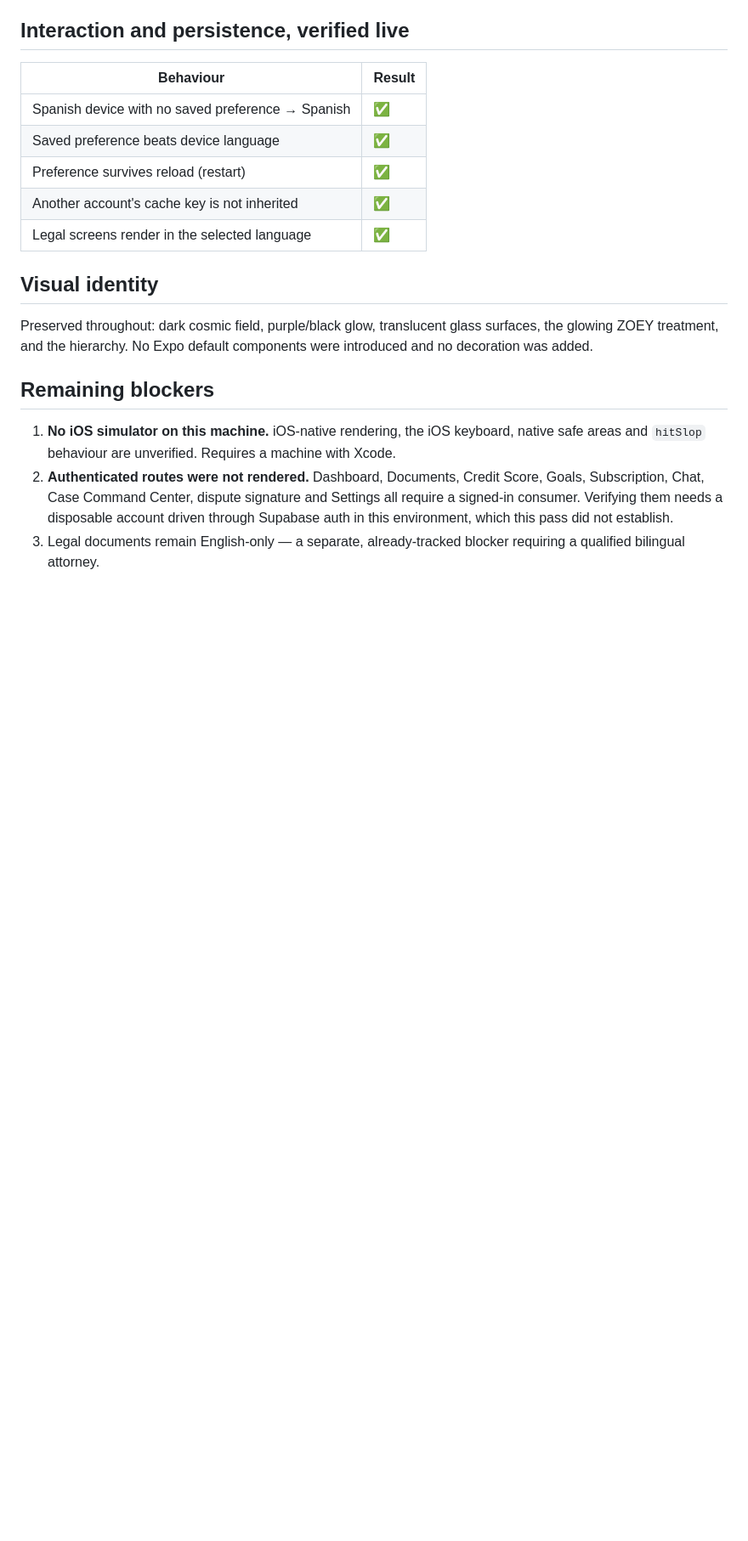
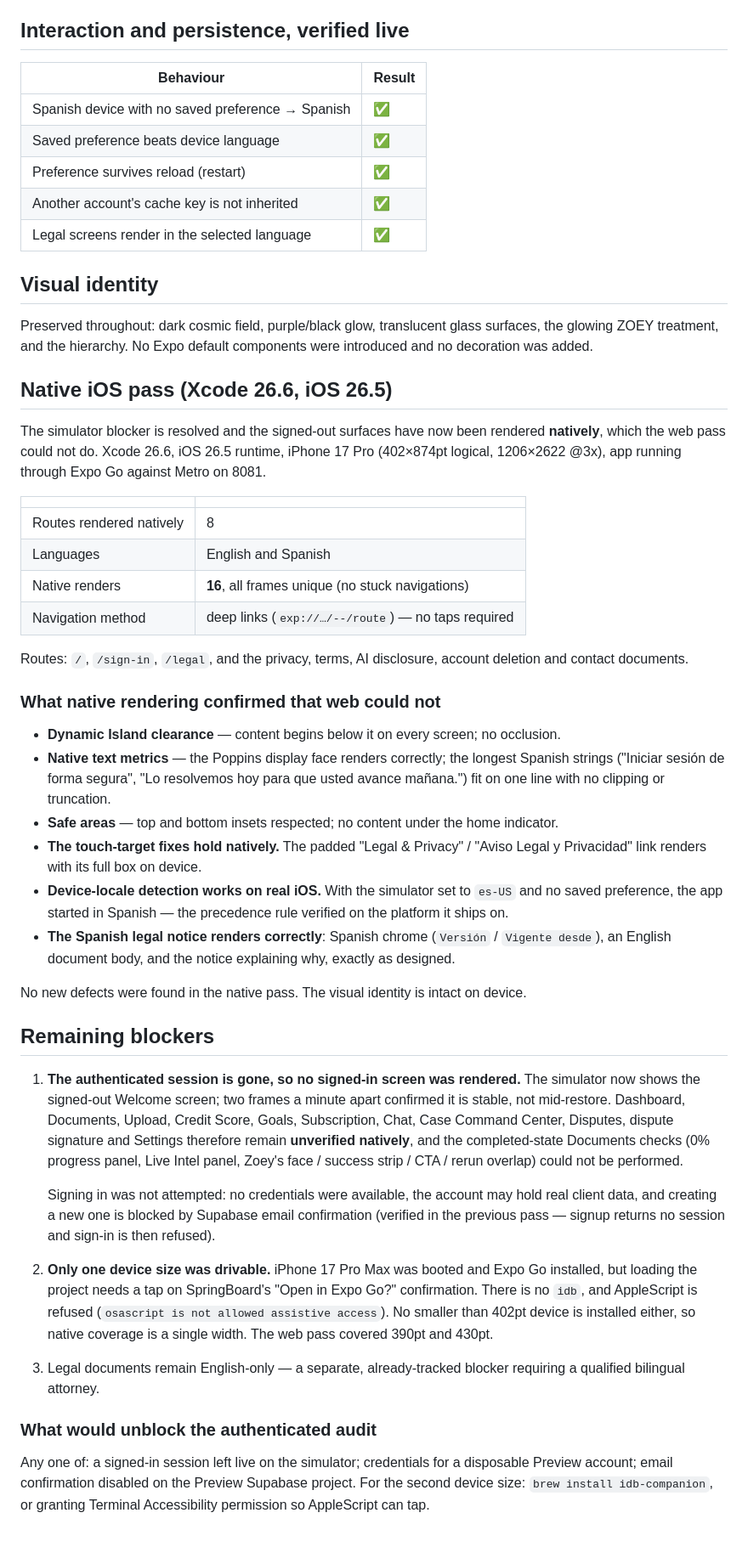
Before and after one commit to vmtdsbfj8y-oss/Zoey.app, a Markdown page: docs/visual-polish-audit.md, the part around the change. Shown at 85% size. Drawn GitHub-style; blank space fills up the shorter version.

Commit message:
Record the native iOS pass and the exact authenticated blocker
The simulator blocker is resolved, so the signed-out surfaces have now been
rendered natively on iPhone 17 Pro under iOS 26.5: 8 routes x 2 languages, 16
frames, all unique. Navigation by deep link, so no taps were needed.

Native rendering confirmed things the web pass could not. Dynamic Island
clearance on every screen. Poppins renders correctly and the longest Spanish
strings fit on one line without clipping. Safe areas respected top and bottom.
The padded touch targets hold on device. And device-locale detection works on
real iOS -- with the simulator set to es-US and no saved preference, the app
started in Spanish, which is the precedence rule verified on the platform it
ships on.

No new defects. No code changed; this is the audit record.

What did NOT happen, and why: the authenticated session described in the task is
gone. The simulator sits on the signed-out Welcome screen, stable across frames a
minute apart rather than mid-restore, so every signed-in surface remains
unverified natively -- including the completed-state Documents checks. Signing in
was not attempted: no credentials, the account may hold real client data, and
creating one is blocked by Supabase email confirmation.

Only one device width was drivable. iPhone 17 Pro Max booted and Expo Go
installed, but loading the project needs a tap on SpringBoard's "Open in Expo Go?"
prompt; there is no idb and AppleScript is refused for assistive access.

Simulator state left as found: device language restored to en-US, Pro Max shut
down, the Pro session untouched.

Co-Authored-By: Claude Opus 5 (1M context) <noreply@anthropic.com>

```diff
--- a/docs/visual-polish-audit.md
+++ b/docs/visual-polish-audit.md
@@ -97,13 +97,62 @@ Preserved throughout: dark cosmic field, purple/black glow, translucent glass su
 ZOEY treatment, and the hierarchy. No Expo default components were introduced and no decoration was
 added.
 
+## Native iOS pass (Xcode 26.6, iOS 26.5)
+
+The simulator blocker is resolved and the signed-out surfaces have now been rendered **natively**,
+which the web pass could not do. Xcode 26.6, iOS 26.5 runtime, iPhone 17 Pro (402×874pt logical,
+1206×2622 @3x), app running through Expo Go against Metro on 8081.
+
+| | |
+|---|---|
+| Routes rendered natively | 8 |
+| Languages | English and Spanish |
+| Native renders | **16**, all frames unique (no stuck navigations) |
+| Navigation method | deep links (`exp://…/--/route`) — no taps required |
+
+Routes: `/`, `/sign-in`, `/legal`, and the privacy, terms, AI disclosure, account deletion and
+contact documents.
+
+### What native rendering confirmed that web could not
+
+- **Dynamic Island clearance** — content begins below it on every screen; no occlusion.
+- **Native text metrics** — the Poppins display face renders correctly; the longest Spanish strings
+  ("Iniciar sesión de forma segura", "Lo resolvemos hoy para que usted avance mañana.") fit on one
+  line with no clipping or truncation.
+- **Safe areas** — top and bottom insets respected; no content under the home indicator.
+- **The touch-target fixes hold natively.** The padded "Legal & Privacy" / "Aviso Legal y Privacidad"
+  link renders with its full box on device.
+- **Device-locale detection works on real iOS.** With the simulator set to `es-US` and no saved
+  preference, the app started in Spanish — the precedence rule verified on the platform it ships on.
+- **The Spanish legal notice renders correctly**: Spanish chrome (`Versión` / `Vigente desde`), an
+  English document body, and the notice explaining why, exactly as designed.
+
+No new defects were found in the native pass. The visual identity is intact on device.
+
 ## Remaining blockers
 
-1. **No iOS simulator on this machine.** iOS-native rendering, the iOS keyboard, native safe areas
-   and `hitSlop` behaviour are unverified. Requires a machine with Xcode.
-2. **Authenticated routes were not rendered.** Dashboard, Documents, Credit Score, Goals,
-   Subscription, Chat, Case Command Center, dispute signature and Settings all require a signed-in
-   consumer. Verifying them needs a disposable account driven through Supabase auth in this
-   environment, which this pass did not establish.
+1. **The authenticated session is gone, so no signed-in screen was rendered.** The simulator now
+   shows the signed-out Welcome screen; two frames a minute apart confirmed it is stable, not
+   mid-restore. Dashboard, Documents, Upload, Credit Score, Goals, Subscription, Chat, Case Command
+   Center, Disputes, dispute signature and Settings therefore remain **unverified natively**, and the
+   completed-state Documents checks (0% progress panel, Live Intel panel, Zoey's face / success strip
+   / CTA / rerun overlap) could not be performed.
+
+   Signing in was not attempted: no credentials were available, the account may hold real client
+   data, and creating a new one is blocked by Supabase email confirmation (verified in the previous
+   pass — signup returns no session and sign-in is then refused).
+
+2. **Only one device size was drivable.** iPhone 17 Pro Max was booted and Expo Go installed, but
+   loading the project needs a tap on SpringBoard's "Open in Expo Go?" confirmation. There is no
+   `idb`, and AppleScript is refused (`osascript is not allowed assistive access`). No smaller than
+   402pt device is installed either, so native coverage is a single width. The web pass covered 390pt
+   and 430pt.
+
 3. Legal documents remain English-only — a separate, already-tracked blocker requiring a qualified
    bilingual attorney.
+
+### What would unblock the authenticated audit
+
+Any one of: a signed-in session left live on the simulator; credentials for a disposable Preview
+account; email confirmation disabled on the Preview Supabase project. For the second device size:
+`brew install idb-companion`, or granting Terminal Accessibility permission so AppleScript can tap.
```
